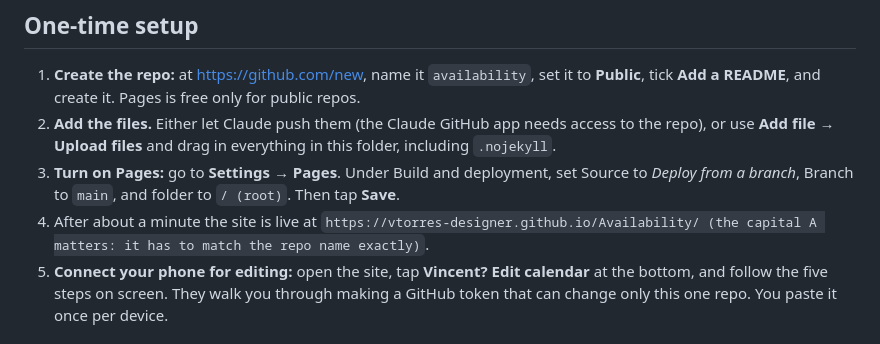
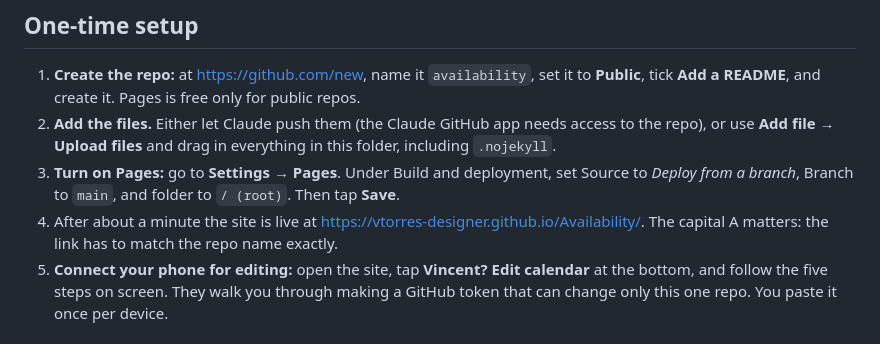
Before and after one commit to vtorres-designer/Availability, a Markdown page: README.md, the part around the change. Rendered like a GitHub page.

Commit message:
README: tidy the site link line
Co-Authored-By: Claude Opus 5.5 <noreply@anthropic.com>
Claude-Session: https://claude.ai/code/session_01S55wZKj7JktUEkzVJAtixS

```diff
--- a/README.md
+++ b/README.md
@@ -29,7 +29,7 @@ They hit send. The text comes from their own number, so you can reply to them di
 1. **Create the repo:** at <https://github.com/new>, name it `availability`, set it to **Public**, tick **Add a README**, and create it. Pages is free only for public repos.
 2. **Add the files.** Either let Claude push them (the Claude GitHub app needs access to the repo), or use **Add file → Upload files** and drag in everything in this folder, including `.nojekyll`.
 3. **Turn on Pages:** go to **Settings → Pages**. Under Build and deployment, set Source to *Deploy from a branch*, Branch to `main`, and folder to `/ (root)`. Then tap **Save**.
-4. After about a minute the site is live at `https://vtorres-designer.github.io/Availability/ (the capital A matters: it has to match the repo name exactly)`.
+4. After about a minute the site is live at <https://vtorres-designer.github.io/Availability/>. The capital A matters: the link has to match the repo name exactly.
 5. **Connect your phone for editing:** open the site, tap **Vincent? Edit calendar** at the bottom, and follow the five steps on screen. They walk you through making a GitHub token that can change only this one repo. You paste it once per device.
 
 ## Updating your calendar
```
